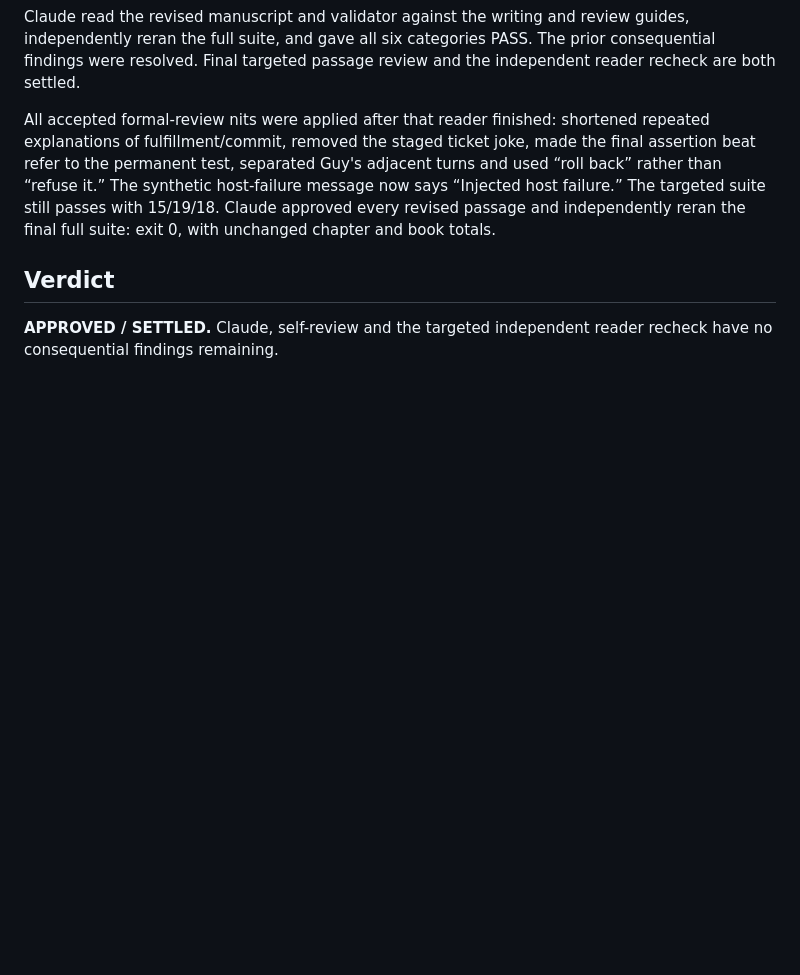
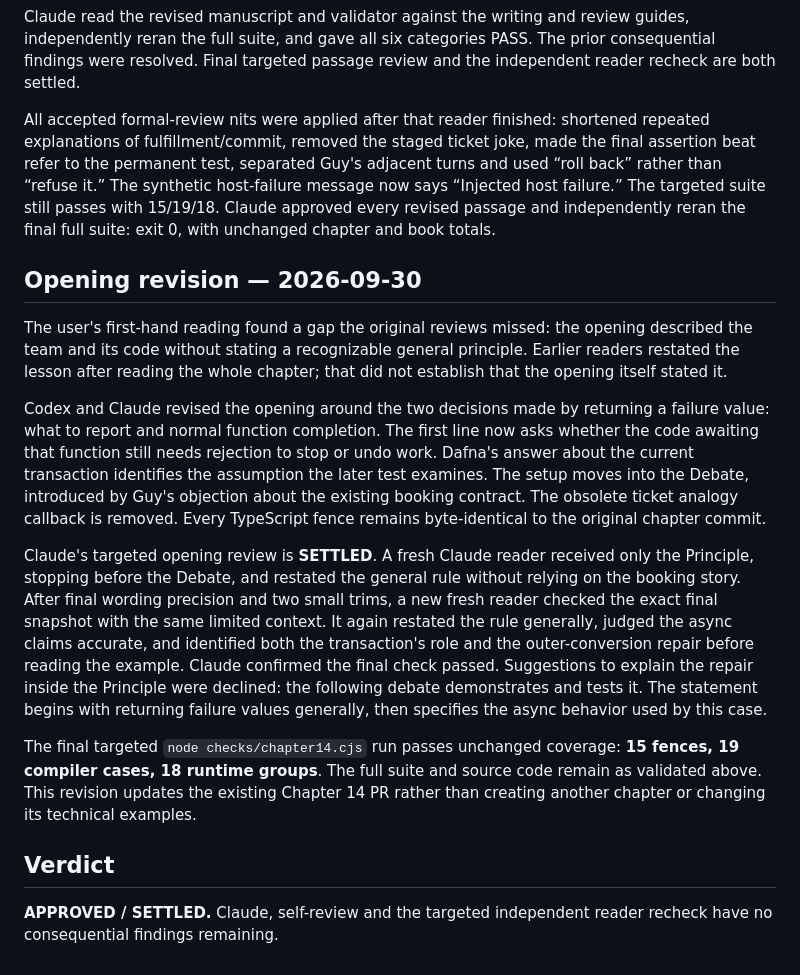
Before and after one commit to eliraz-refael/it-depends-ts-book, a Markdown page: docs/editorial/CH14-REVIEW.md, the part around the change. Rendered like a GitHub page; blank space fills up the shorter version.

Commit message:
State Chapter 14 error-handling principle before the scenario

```diff
--- a/docs/editorial/CH14-REVIEW.md
+++ b/docs/editorial/CH14-REVIEW.md
@@ -174,6 +174,38 @@ The synthetic host-failure message now says “Injected host failure.”
 The targeted suite still passes with 15/19/18. Claude approved every revised passage and independently reran the final full
 suite: exit 0, with unchanged chapter and book totals.
 
+## Opening revision — 2026-09-30
+
+The user's first-hand reading found a gap the original reviews missed: the
+opening described the team and its code without stating a recognizable general
+principle. Earlier readers restated the lesson after reading the whole chapter;
+that did not establish that the opening itself stated it.
+
+Codex and Claude revised the opening around the two decisions made by returning
+a failure value: what to report and normal function completion. The first line
+now asks whether the code awaiting that function still needs rejection to stop
+or undo work. Dafna's answer about the current transaction identifies the
+assumption the later test examines. The setup moves into the Debate, introduced
+by Guy's objection about the existing booking contract. The obsolete ticket
+analogy callback is removed. Every TypeScript fence remains byte-identical to
+the original chapter commit.
+
+Claude's targeted opening review is **SETTLED**. A fresh Claude reader received
+only the Principle, stopping before the Debate, and restated the general rule
+without relying on the booking story. After final wording precision and two
+small trims, a new fresh reader checked the exact final snapshot with the same
+limited context. It again restated the rule generally, judged the async claims
+accurate, and identified both the transaction's role and the outer-conversion
+repair before reading the example. Claude confirmed the final check passed.
+Suggestions to explain the repair inside the Principle were declined: the
+following debate demonstrates and tests it. The statement begins with returning
+failure values generally, then specifies the async behavior used by this case.
+
+The final targeted `node checks/chapter14.cjs` run passes unchanged coverage:
+**15 fences, 19 compiler cases, 18 runtime groups**. The full suite and source
+code remain as validated above. This revision updates the existing Chapter 14
+PR rather than creating another chapter or changing its technical examples.
+
 ## Verdict
 
 **APPROVED / SETTLED.** Claude, self-review and the targeted independent reader
```
Also changed, not shown: book/03-patterns-and-design/01-error-handling.md (+14 -10 lines), docs/editorial/CH14-PLAN.md (+10 -0 lines).
